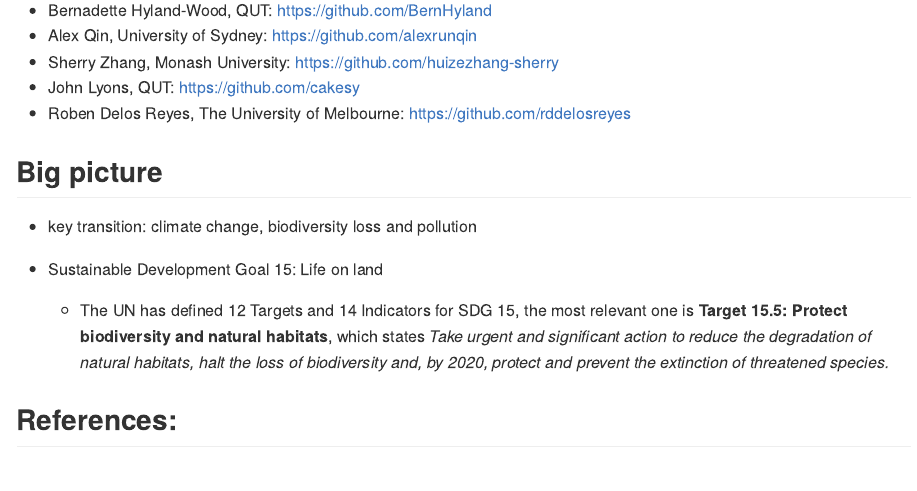
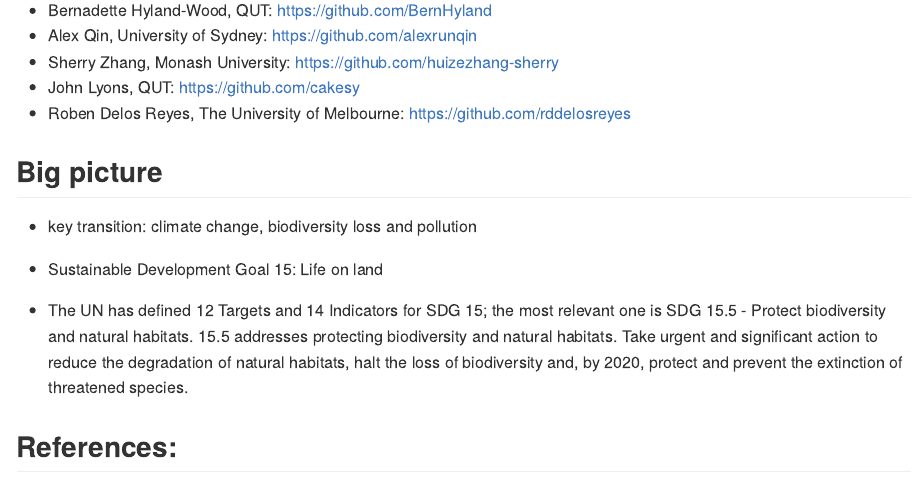
Before and after one commit to huizezhang-sherry/UNDatathon, an R Markdown document (README.Rmd): the page in a window 1100 px wide, from 150 px down. Rendered offline with R 4.5, knitr and Pandoc, with nearby package versions.

Commit message:
Update README.Rmd
Cleaned up SDG 15.5 language.

```diff
--- a/README.Rmd
+++ b/README.Rmd
@@ -26,7 +26,7 @@ Team members:
   * key transition: climate change, biodiversity loss and pollution
   * Sustainable Development Goal 15: Life on land
 
-    * The UN has defined 12 Targets and 14 Indicators for SDG 15, the most relevant one is **Target 15.5: Protect biodiversity and natural habitats**, which states *Take urgent and significant action to reduce the degradation of natural habitats, halt the loss of biodiversity and, by 2020, protect and prevent the extinction of threatened species.*
+  * The UN has defined 12 Targets and 14 Indicators for SDG 15; the most relevant one is SDG 15.5 - Protect biodiversity and natural habitats. 15.5 addresses protecting biodiversity and natural habitats. Take urgent and significant action to reduce the degradation of natural habitats, halt the loss of biodiversity and, by 2020, protect and prevent the extinction of threatened species.
 
 
 ## References:
```
